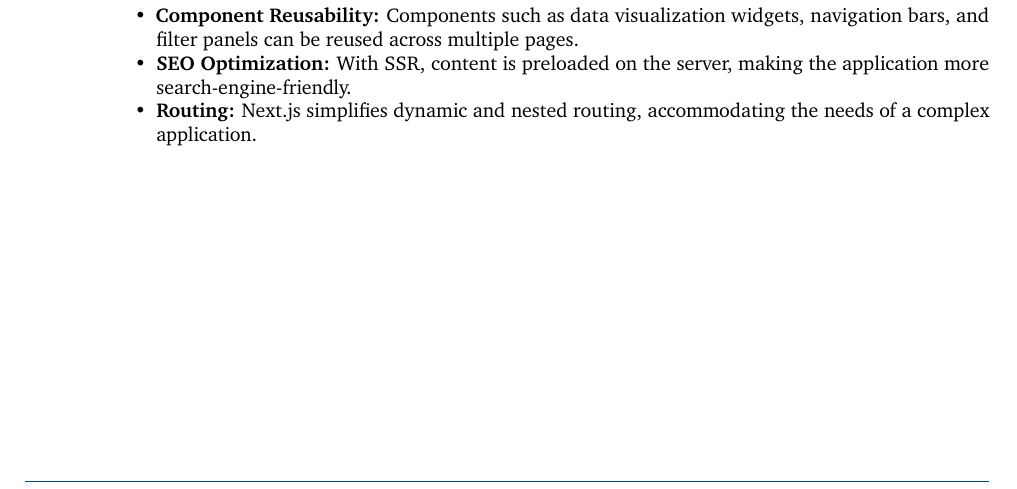
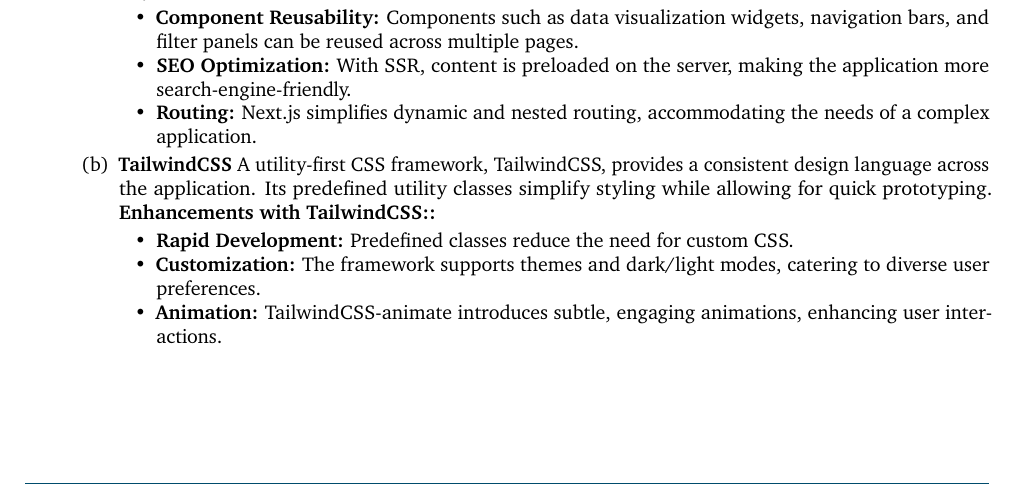
Before and after one commit to 2024-CMPU9010-GROUP-3/PROJECT, a LaTeX document (Documentation/final-report/main.tex, which reads Documentation/final-report/pages/technical_solution/frontend.tex): part of page 5 of 12, cut so that both start at the same text. Compiled offline with pdfLaTeX.

Commit message:
Added tailwind css section

```diff
--- a/Documentation/final-report/pages/technical_solution/frontend.tex
+++ b/Documentation/final-report/pages/technical_solution/frontend.tex
@@ -13,6 +13,14 @@
             \item \textbf{SEO Optimization:} With SSR, content is preloaded on the server, making the application more search-engine-friendly.
             \item \textbf{Routing:} Next.js simplifies dynamic and nested routing, accommodating the needs of a complex application.
         \end{itemize}
+        \item \textbf{TailwindCSS}
+        A utility-first CSS framework, TailwindCSS, provides a consistent design language across the application. Its predefined utility classes simplify styling while allowing for quick prototyping.
+        \textbf{Enhancements with TailwindCSS:: }
+        \begin{itemize}
+            \item \textbf{Rapid Development:}  Predefined classes reduce the need for custom CSS.
+            \item \textbf{Customization:}  The framework supports themes and dark/light modes, catering to diverse user preferences.
+            \item \textbf{Animation:}  TailwindCSS-animate introduces subtle, engaging animations, enhancing user interactions.
+        \end{itemize}
     \end{enumerate}
     % Key Benefits:
     % Component Reusability: Components such as data visualization widgets, navigation bars, and filter panels can be reused across multiple pages.
```
